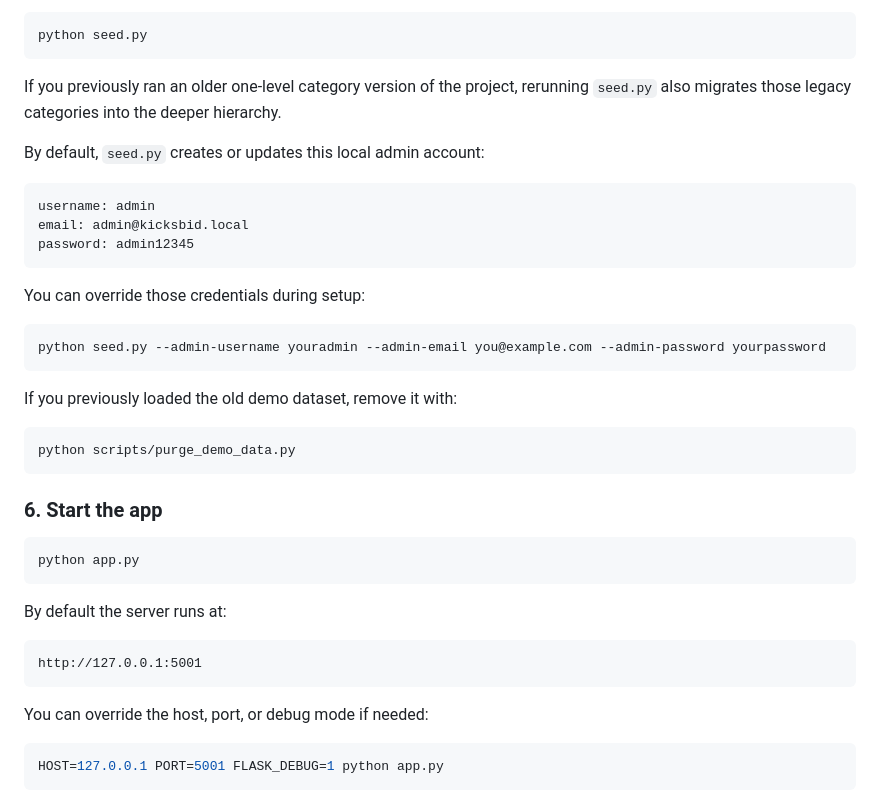
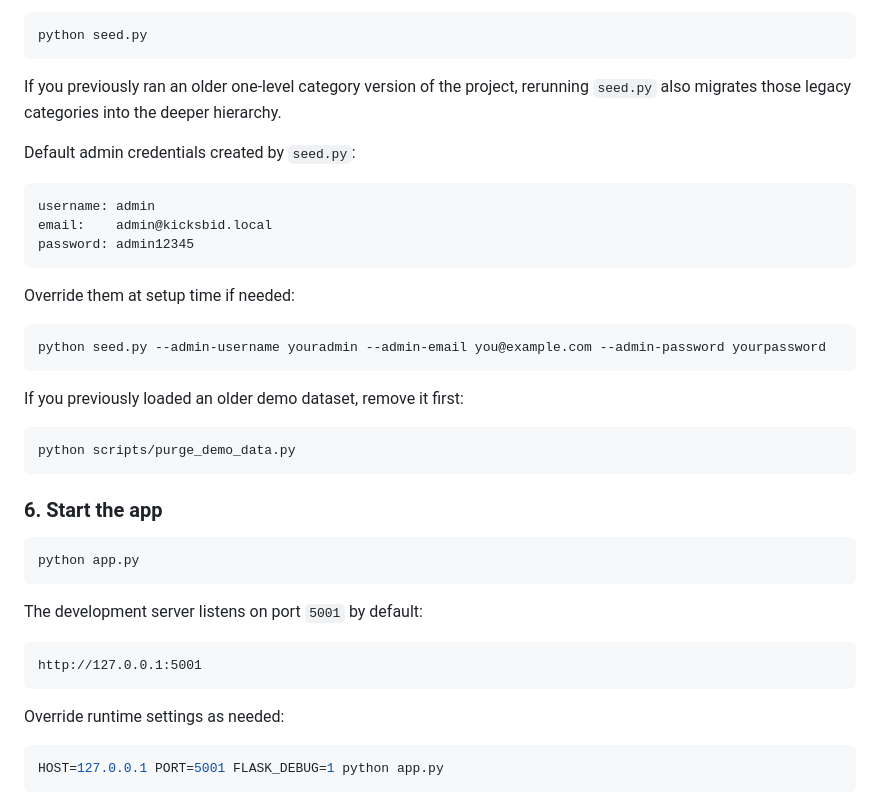
Before and after one commit to Anish0104/kicksbid, a Markdown page: README.md, the part around the change. Rendered like a GitHub page.

Commit message:
polish quick start credentials block and server URL formatting

````diff
--- a/README.md
+++ b/README.md
@@ -75,21 +75,21 @@ python seed.py
 
 If you previously ran an older one-level category version of the project, rerunning `seed.py` also migrates those legacy categories into the deeper hierarchy.
 
-By default, `seed.py` creates or updates this local admin account:
+Default admin credentials created by `seed.py`:
 
-```text
+```
 username: admin
-email: admin@kicksbid.local
+email:    admin@kicksbid.local
 password: admin12345
 ```
 
-You can override those credentials during setup:
+Override them at setup time if needed:
 
 ```bash
 python seed.py --admin-username youradmin --admin-email you@example.com --admin-password yourpassword
 ```
 
-If you previously loaded the old demo dataset, remove it with:
+If you previously loaded an older demo dataset, remove it first:
 
 ```bash
 python scripts/purge_demo_data.py
@@ -101,13 +101,13 @@ python scripts/purge_demo_data.py
 python app.py
 ```
 
-By default the server runs at:
+The development server listens on port `5001` by default:
 
-```text
+```
 http://127.0.0.1:5001
 ```
 
-You can override the host, port, or debug mode if needed:
+Override runtime settings as needed:
 
 ```bash
 HOST=127.0.0.1 PORT=5001 FLASK_DEBUG=1 python app.py
````
